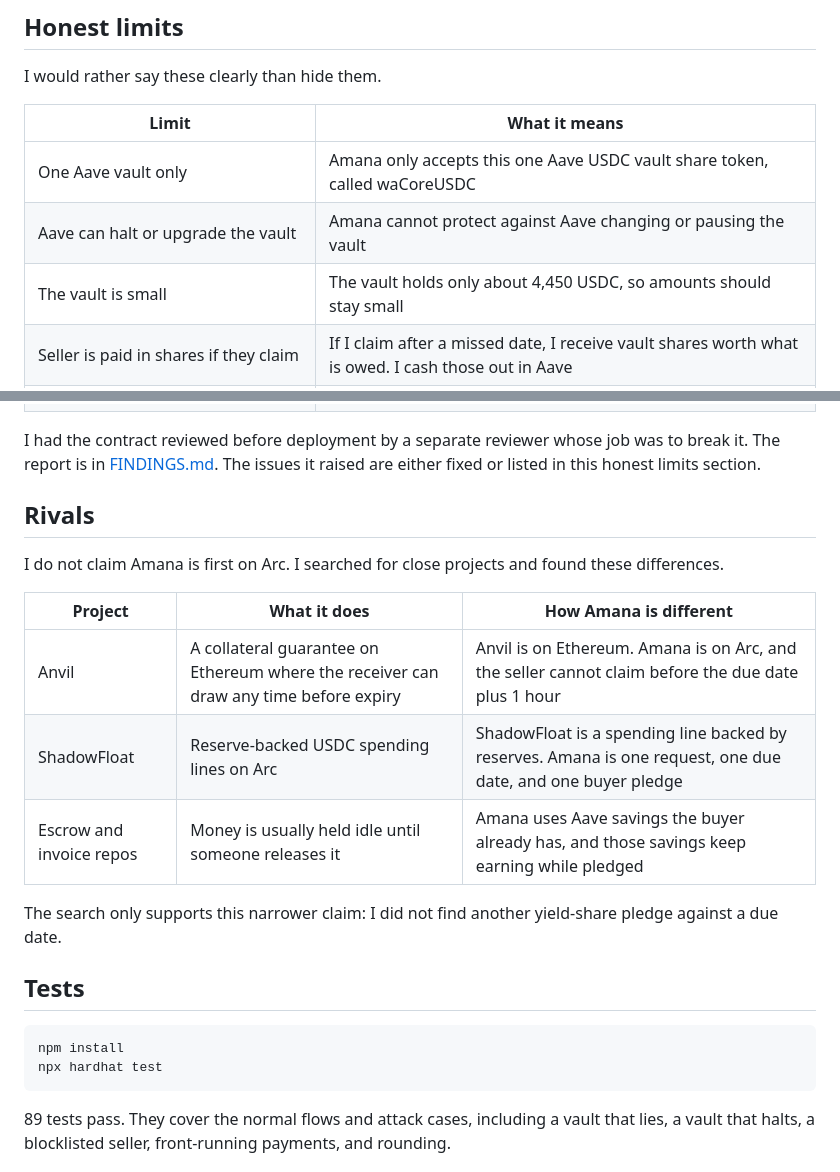
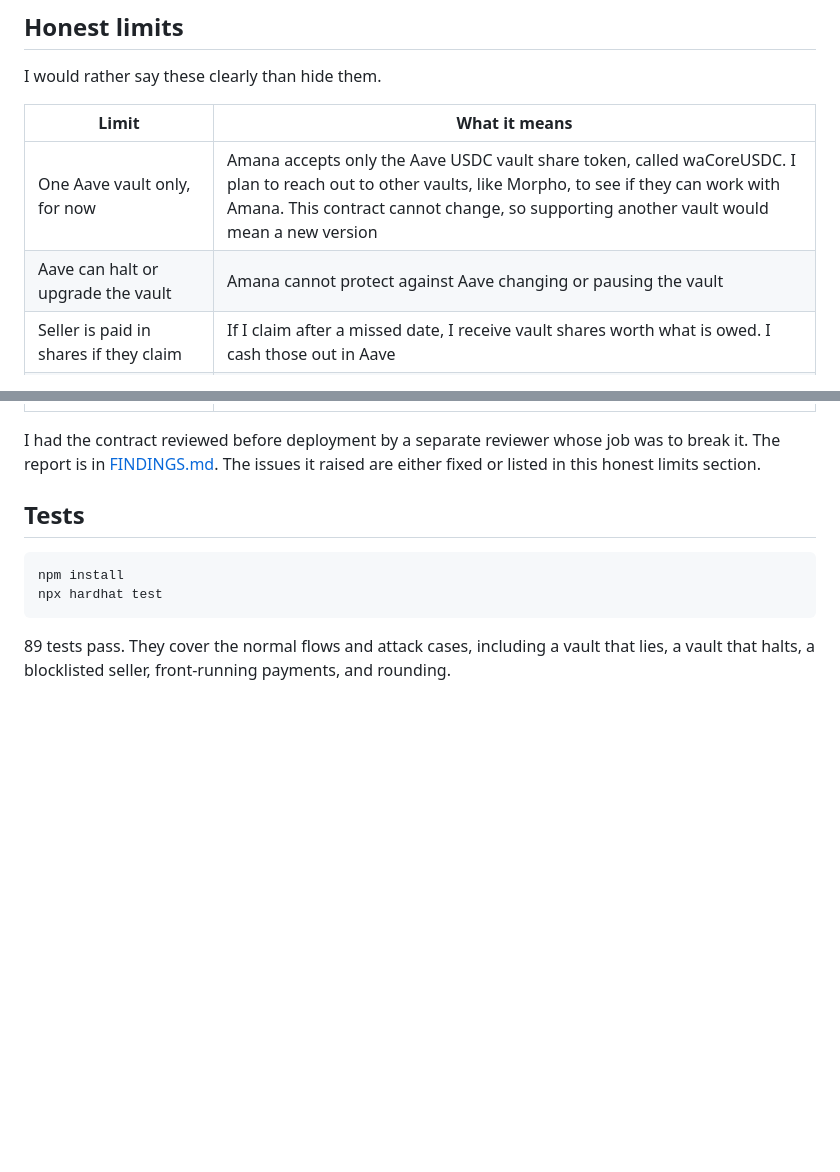
Before and after one commit to Sireadell/amana, a Markdown page: README.md, 2 parts joined by grey strips. Drawn GitHub-style; blank space fills up the shorter version.

Commit message:
Update README: limits and scope

```diff
--- a/README.md
+++ b/README.md
@@ -58,9 +58,8 @@ I would rather say these clearly than hide them.
 
 | Limit | What it means |
 |---|---|
-| One Aave vault only | Amana only accepts this one Aave USDC vault share token, called waCoreUSDC |
+| One Aave vault only, for now | Amana accepts only the Aave USDC vault share token, called waCoreUSDC. I plan to reach out to other vaults, like Morpho, to see if they can work with Amana. This contract cannot change, so supporting another vault would mean a new version |
 | Aave can halt or upgrade the vault | Amana cannot protect against Aave changing or pausing the vault |
-| The vault is small | The vault holds only about 4,450 USDC, so amounts should stay small |
 | Seller is paid in shares if they claim | If I claim after a missed date, I receive vault shares worth what is owed. I cash those out in Aave |
 | Open requests can be taken by anyone | If I do not name a buyer, any wallet can pledge to the request. I should name the buyer if that matters |
 | A stray token sent by mistake is stuck | There is no admin key, so nobody can rescue tokens sent outside the normal Amana actions |
@@ -68,18 +67,6 @@ I would rather say these clearly than hide them.
 | Amana is not a court | It enforces the pledge and the date. It cannot tell whether goods arrived |
 
 I had the contract reviewed before deployment by a separate reviewer whose job was to break it. The report is in [FINDINGS.md](FINDINGS.md). The issues it raised are either fixed or listed in this honest limits section.
-
-## Rivals
-
-I do not claim Amana is first on Arc. I searched for close projects and found these differences.
-
-| Project | What it does | How Amana is different |
-|---|---|---|
-| Anvil | A collateral guarantee on Ethereum where the receiver can draw any time before expiry | Anvil is on Ethereum. Amana is on Arc, and the seller cannot claim before the due date plus 1 hour |
-| ShadowFloat | Reserve-backed USDC spending lines on Arc | ShadowFloat is a spending line backed by reserves. Amana is one request, one due date, and one buyer pledge |
-| Escrow and invoice repos | Money is usually held idle until someone releases it | Amana uses Aave savings the buyer already has, and those savings keep earning while pledged |
-
-The search only supports this narrower claim: I did not find another yield-share pledge against a due date.
 
 ## Tests
 
```
